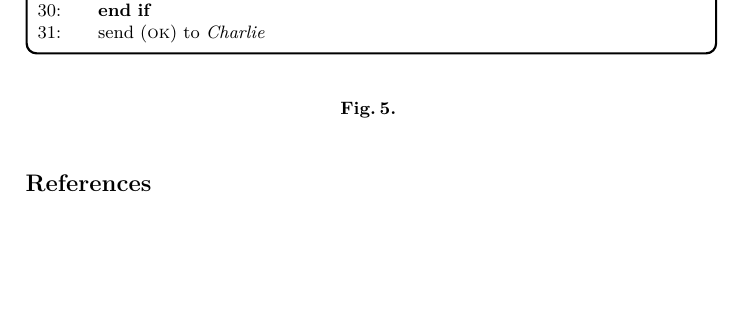
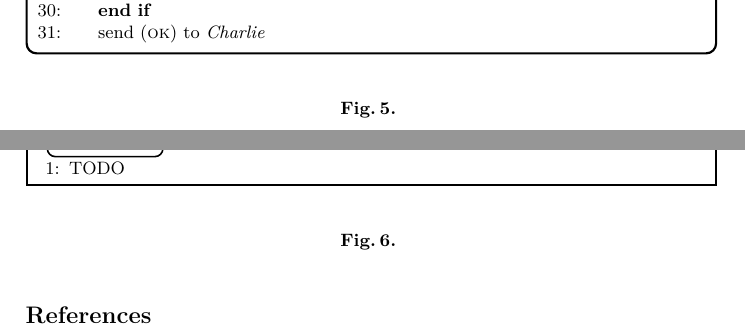
Before and after one commit to OrfeasLitos/virtual-payment-channels, a LaTeX paper (src/virtual-channels.tex, which reads src/simulator.tex): part of page 5 of 5 before the commit and two parts of pages 5 and 6 of 6 after it, the two joined at a grey line, cut so that both start at the same text, the shorter picture padded with empty space. Compiled offline with pdfLaTeX; a LaTeX package or settings file that is missing is left out.

Commit message:
Add simulator boilerplate

```diff
--- /dev/null
+++ b/src/simulator.tex
@@ -0,0 +1,9 @@
+\begin{figure}[H]
+  \begin{simulatorbox}{\simulator}
+    \begin{algorithmic}[1]
+      \State TODO
+    \end{algorithmic}
+  \end{simulatorbox}
+  \caption{}
+  \label{code:simulator}
+\end{figure}
```
Also changed, not shown: src/virtual-channels.tex (+1 -0 lines).
